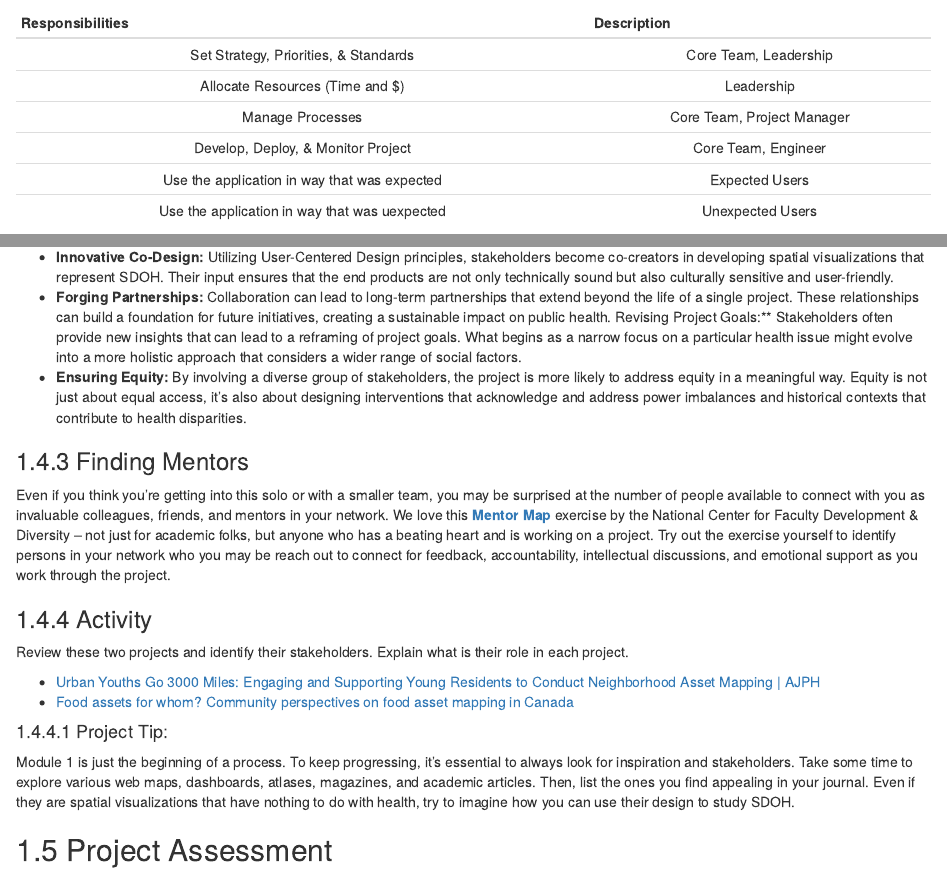
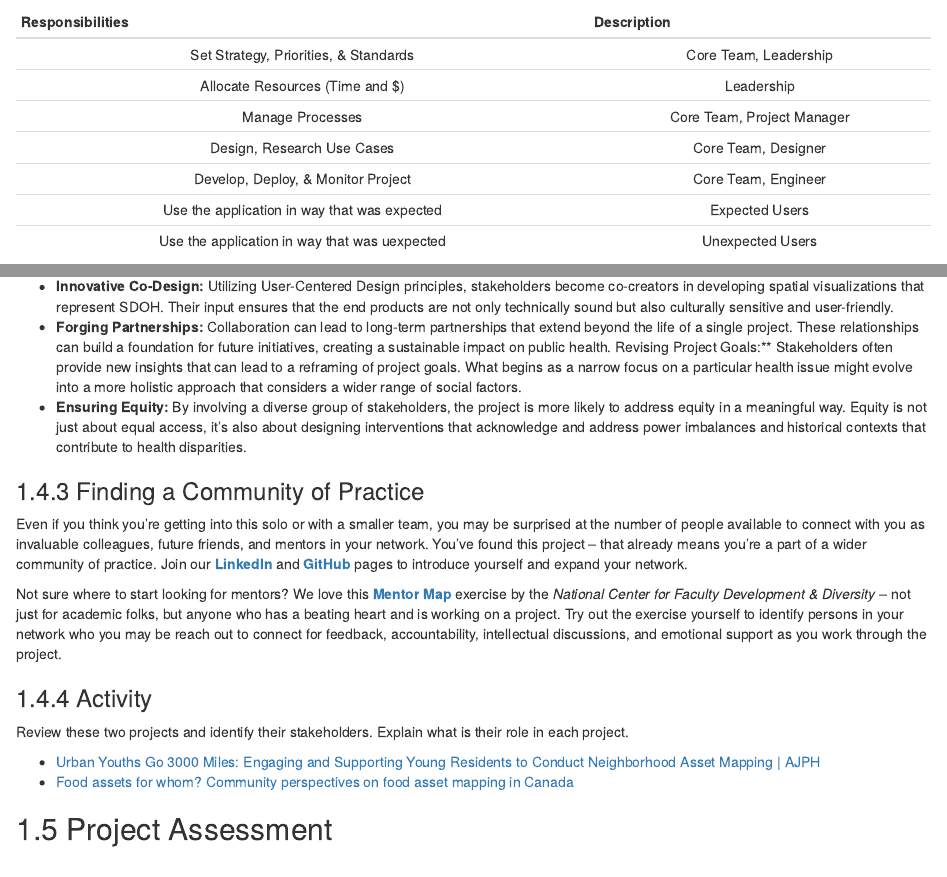
Before and after one commit to healthyregions/sdohplace-toolkit, an R Markdown document (02-scoping.Rmd): the page in a window 1100 px wide, from 3630 px down before the commit and from 3750 px down after it, so that both start at the same text, and a second part further down, joined at a grey line. Rendered offline with R 4.5, knitr and Pandoc, with nearby package versions; folded parts are opened; drawn as R Markdown's standard HTML page in place of the format the file asks for.

Commit message:
refine stakeholders

```diff
--- a/02-scoping.Rmd
+++ b/02-scoping.Rmd
@@ -142,6 +145,7 @@ my.data <- "  Responsibilities        | Description
   Set Strategy, Priorities, & Standards     | Core Team, Leadership
   Allocate Resources (Time and $)     | Leadership
   Manage Processes | Core Team, Project Manager
+  Design, Research Use Cases | Core Team, Designer
   Develop, Deploy, & Monitor Project | Core Team, Engineer
   Use the application in way that was expected | Expected Users
   Use the application in way that was uexpected  | Unexpected Users
@@ -174,8 +178,10 @@ Exploring New Contexts: Stakeholders can act as guides through unfamiliar territ
 Revising Project Goals:** Stakeholders often provide new insights that can lead to a reframing of project goals. What begins as a narrow focus on a particular health issue might evolve into a more holistic approach that considers a wider range of social factors.
 - **Ensuring Equity:** By involving a diverse group of stakeholders, the project is more likely to address equity in a meaningful way. Equity is not just about equal access, it's also about designing interventions that acknowledge and address power imbalances and historical contexts that contribute to health disparities.
 
-### Finding Mentors
-Even if you think you're getting into this solo or with a smaller team, you may be surprised at the number of people available to connect with you as invaluable colleagues, friends, and mentors in your network. We love this [**Mentor Map**](https://www.insidehighered.com/sites/default/files/files/Mentoring%20Map%5B1%5D(1).pdf) exercise by the National Center for Faculty Development & Diversity -- not just for academic folks, but anyone who has a beating heart and is working on a project. Try out the exercise yourself to identify persons in your network who you may be reach out to connect for feedback, accountability, intellectual discussions, and emotional support as you work through the project.
+### Finding a Community of Practice
+Even if you think you're getting into this solo or with a smaller team, you may be surprised at the number of people available to connect with you as invaluable colleagues, future friends, and mentors in your network. You've found this project -- that already means you're a part of a wider community of practice. Join our [**LinkedIn**](#) and [**GitHub**](#) pages to introduce yourself and expand your network.
+
+Not sure where to start looking for mentors? We love this [**Mentor Map**](https://www.insidehighered.com/sites/default/files/files/Mentoring%20Map%5B1%5D(1).pdf) exercise by the *National Center for Faculty Development & Diversity* -- not just for academic folks, but anyone who has a beating heart and is working on a project. Try out the exercise yourself to identify persons in your network who you may be reach out to connect for feedback, accountability, intellectual discussions, and emotional support as you work through the project.
 
 ### Activity
 
@@ -183,10 +189,6 @@ Review these two projects and identify their stakeholders. Explain what is their
 
 - [Urban Youths Go 3000 Miles: Engaging and Supporting Young Residents to Conduct Neighborhood Asset Mapping | AJPH](https://ajph.aphapublications.org/doi/full/10.2105/AJPH.2011.300351)
 - [Food assets for whom? Community perspectives on food asset mapping in Canada](https://www.tandfonline.com/doi/full/10.1080/17549175.2021.1918750)
-
-#### Project Tip:
-
-Module 1 is just the beginning of a process. To keep progressing, it's essential to always look for inspiration and stakeholders. Take some time to explore various web maps, dashboards, atlases, magazines, and academic articles. Then, list the ones you find appealing in your journal. Even if they are spatial visualizations that have nothing to do with health, try to imagine how you can use their design to study SDOH.
 
 
 ## Project Assessment
```
Also changed, not shown: docs/reference-keys.txt, docs/search_index.json, 02-scoping.Rmd (3 more changed lines), 10 other files.
